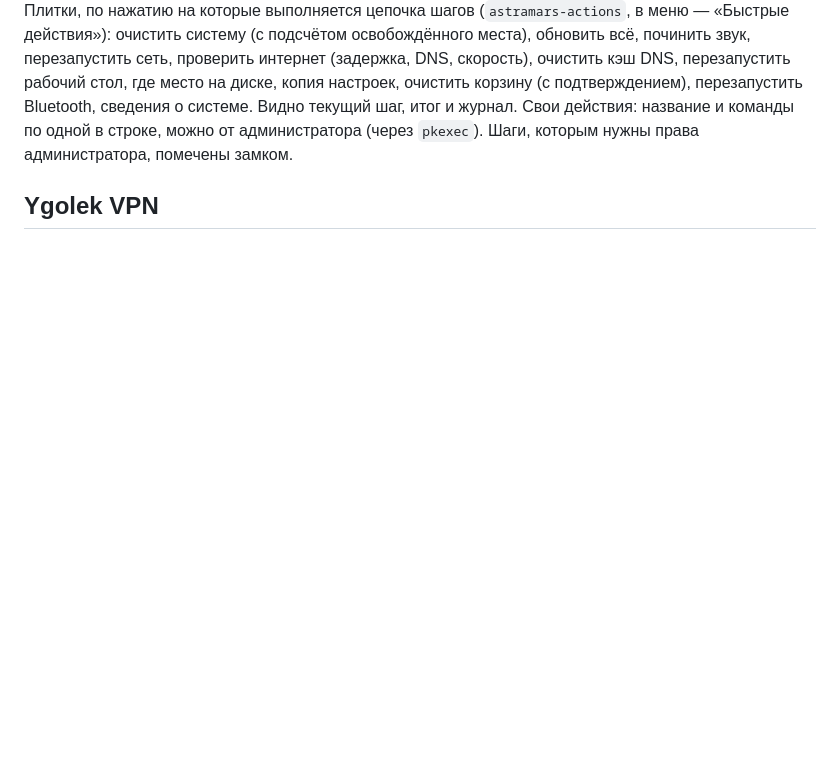
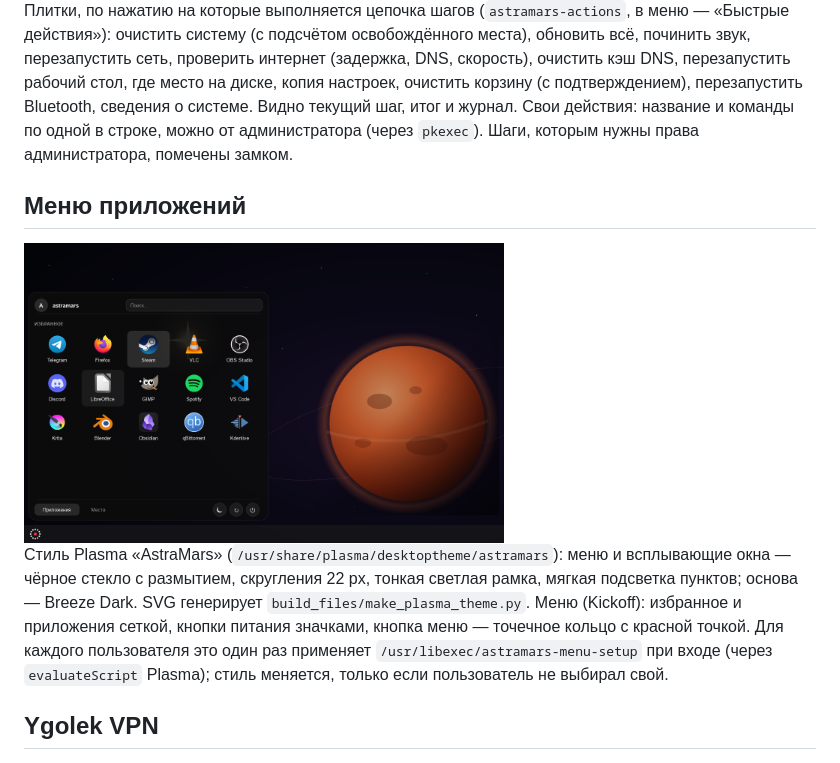
Before and after one commit to artem-ne-arteem/astramars-os, a Markdown page: README.md, the part around the change. Rendered like a GitHub page; pictures changed too: docs/astramars-menu.png (added); blank space fills up the shorter version.

```diff
--- a/README.md
+++ b/README.md
@@ -96,6 +96,17 @@ Actions → «Сборка установочного ISO» → **Run workflow**
 Видно текущий шаг, итог и журнал. Свои действия: название и команды по одной в строке, можно от администратора
 (через `pkexec`). Шаги, которым нужны права администратора, помечены замком.
 
+## Меню приложений
+
+<img src="docs/astramars-menu.png" width="480" alt="Меню приложений AstraMars">
+
+Стиль Plasma «AstraMars» (`/usr/share/plasma/desktoptheme/astramars`): меню и всплывающие окна — чёрное стекло
+с размытием, скругления 22 px, тонкая светлая рамка, мягкая подсветка пунктов; основа — Breeze Dark.
+SVG генерирует `build_files/make_plasma_theme.py`. Меню (Kickoff): избранное и приложения сеткой, кнопки питания
+значками, кнопка меню — точечное кольцо с красной точкой. Для каждого пользователя это один раз применяет
+`/usr/libexec/astramars-menu-setup` при входе (через `evaluateScript` Plasma); стиль меняется, только если
+пользователь не выбирал свой.
+
 ## Ygolek VPN
 
 <img src="docs/ygolek-vpn.png" width="320" align="right" alt="Ygolek VPN">
```
Also changed, not shown: 13 other files.
